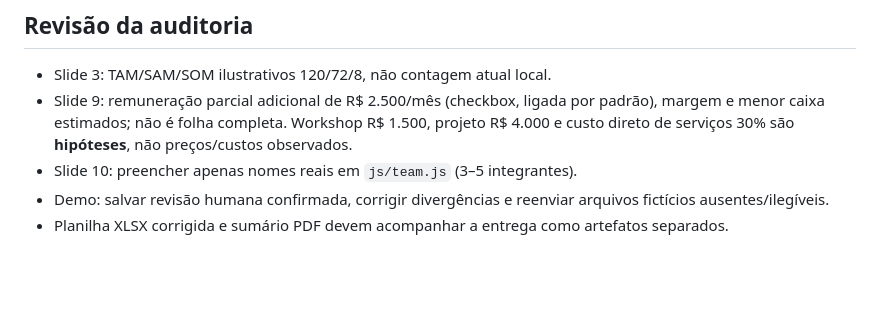
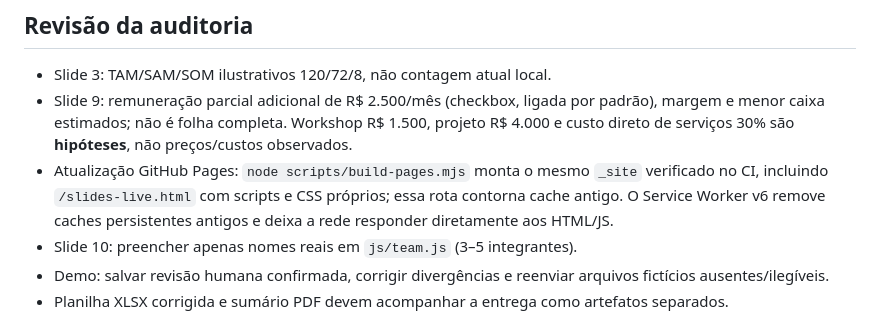
Before and after one commit to EduardoLavall/modernize, a Markdown page: README-IMPLEMENTACAO.md, the part around the change. Rendered like a GitHub page; blank space fills up the shorter version.

Commit message:
fix: testar artefato Pages real e criar rota de slides sem cache legado

```diff
--- a/README-IMPLEMENTACAO.md
+++ b/README-IMPLEMENTACAO.md
@@ -60,6 +60,7 @@ tests/qa.spec.py           roteiro automatizado Playwright (se navegador dispon
 ## Revisão da auditoria
 - Slide 3: TAM/SAM/SOM ilustrativos 120/72/8, não contagem atual local.
 - Slide 9: remuneração parcial adicional de R$ 2.500/mês (checkbox, ligada por padrão), margem e menor caixa estimados; não é folha completa. Workshop R$ 1.500, projeto R$ 4.000 e custo direto de serviços 30% são **hipóteses**, não preços/custos observados.
+- Atualização GitHub Pages: `node scripts/build-pages.mjs` monta o mesmo `_site` verificado no CI, incluindo `/slides-live.html` com scripts e CSS próprios; essa rota contorna cache antigo. O Service Worker v6 remove caches persistentes antigos e deixa a rede responder diretamente aos HTML/JS.
 - Slide 10: preencher apenas nomes reais em `js/team.js` (3–5 integrantes).
 - Demo: salvar revisão humana confirmada, corrigir divergências e reenviar arquivos fictícios ausentes/ilegíveis.
 - Planilha XLSX corrigida e sumário PDF devem acompanhar a entrega como artefatos separados.
```
